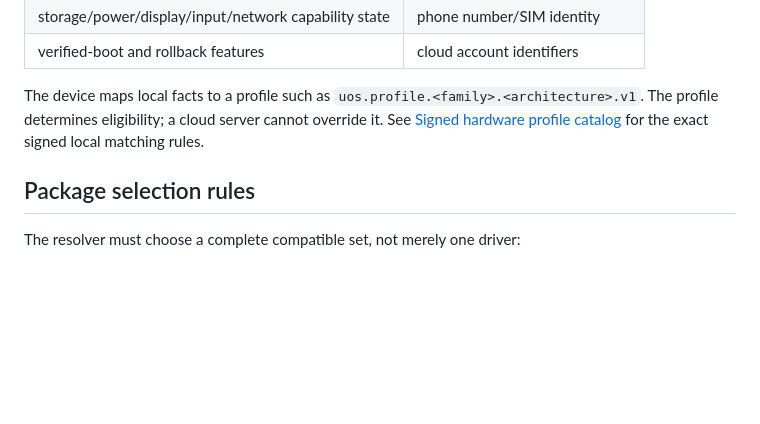
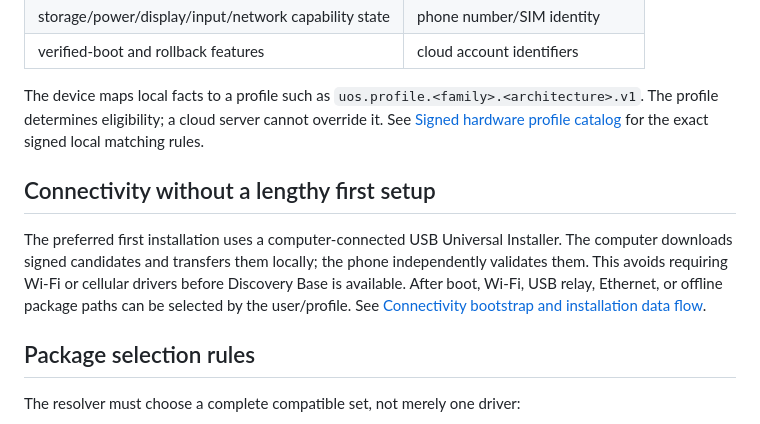
Before and after one commit to Neel2667/universal-OS, a Markdown page: docs/BOOTSTRAP_DISCOVERY_FLOW.md, the part around the change. Rendered like a GitHub page; blank space fills up the shorter version.

```diff
--- a/docs/BOOTSTRAP_DISCOVERY_FLOW.md
+++ b/docs/BOOTSTRAP_DISCOVERY_FLOW.md
@@ -67,6 +67,10 @@ Discovery must use technical compatibility facts, not personal data.
 
 The device maps local facts to a profile such as `uos.profile.<family>.<architecture>.v1`. The profile determines eligibility; a cloud server cannot override it. See [Signed hardware profile catalog](SIGNED_PROFILE_CATALOG.md) for the exact signed local matching rules.
 
+## Connectivity without a lengthy first setup
+
+The preferred first installation uses a computer-connected USB Universal Installer. The computer downloads signed candidates and transfers them locally; the phone independently validates them. This avoids requiring Wi-Fi or cellular drivers before Discovery Base is available. After boot, Wi-Fi, USB relay, Ethernet, or offline package paths can be selected by the user/profile. See [Connectivity bootstrap and installation data flow](CONNECTIVITY_BOOTSTRAP.md).
+
 ## Package selection rules
 
 The resolver must choose a complete compatible set, not merely one driver:
```
Also changed, not shown: README.md (+1 -0 lines), docs/CONNECTIVITY_BOOTSTRAP.md (added, +135 -0 lines).
